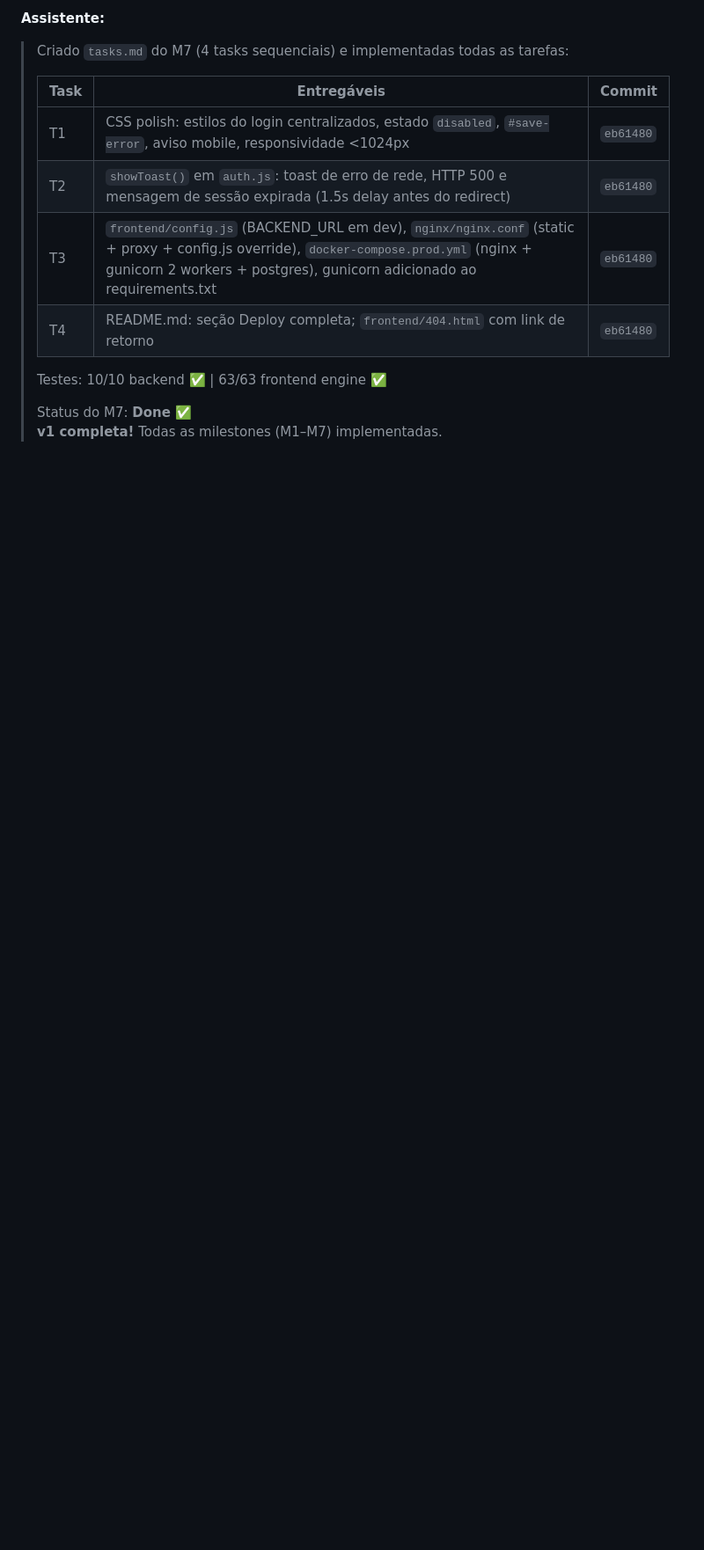
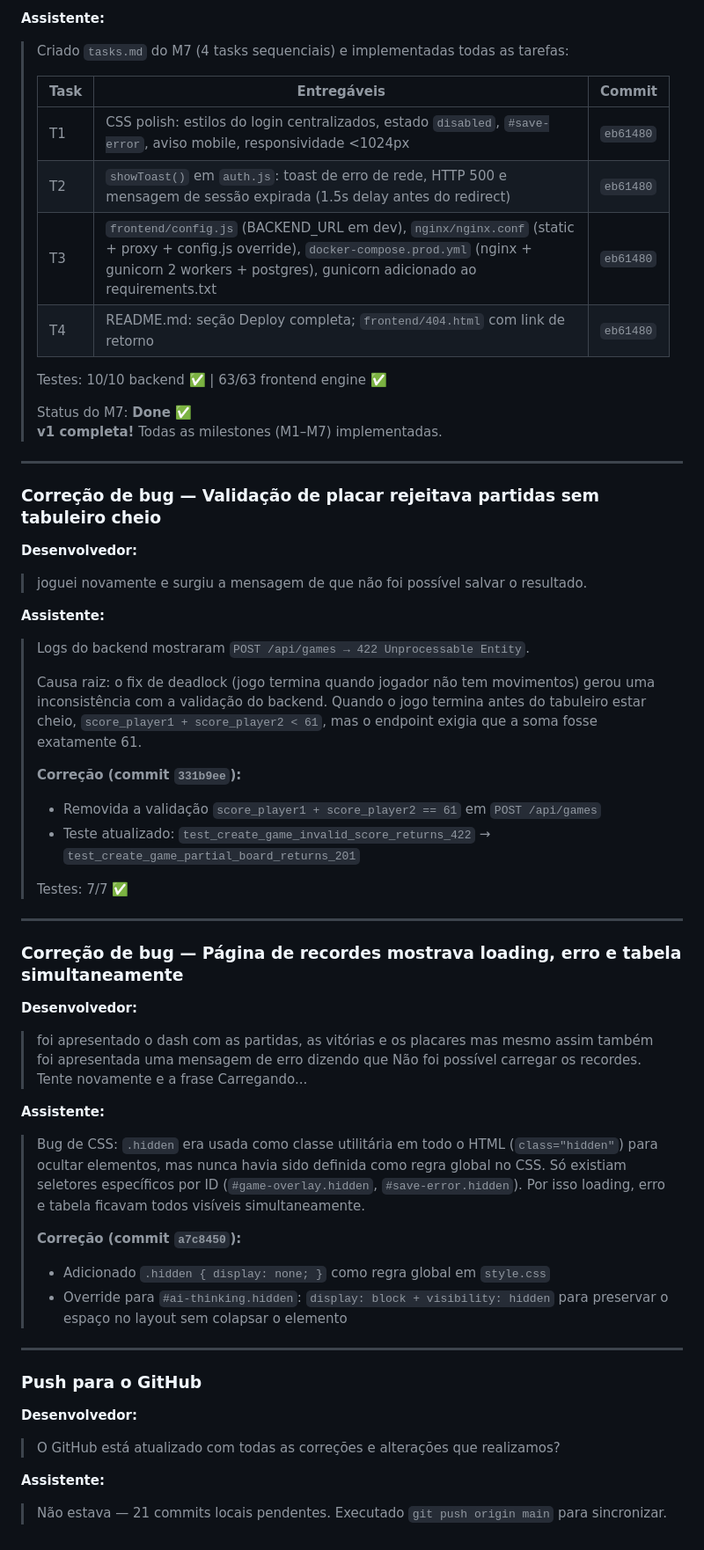
Before and after one commit to anision/hexagon-game, a Markdown page: LOG.md, the part around the change. Shown at 88% size. Rendered like a GitHub page; blank space fills up the shorter version.

Commit message:
docs: update LOG with post-M7 bug fixes and GitHub push
Co-Authored-By: Claude Sonnet 4.6 <noreply@anthropic.com>

```diff
--- a/LOG.md
+++ b/LOG.md
@@ -390,4 +390,46 @@
 > Status do M7: **Done** ✅
 > **v1 completa!** Todas as milestones (M1–M7) implementadas.
 
+---
+
+### Correção de bug — Validação de placar rejeitava partidas sem tabuleiro cheio
+
+**Desenvolvedor:**
+> joguei novamente e surgiu a mensagem de que não foi possível salvar o resultado.
+
+**Assistente:**
+> Logs do backend mostraram `POST /api/games → 422 Unprocessable Entity`.
+>
+> Causa raiz: o fix de deadlock (jogo termina quando jogador não tem movimentos) gerou uma inconsistência com a validação do backend. Quando o jogo termina antes do tabuleiro estar cheio, `score_player1 + score_player2 < 61`, mas o endpoint exigia que a soma fosse exatamente 61.
+>
+> **Correção (commit `331b9ee`):**
+> - Removida a validação `score_player1 + score_player2 == 61` em `POST /api/games`
+> - Teste atualizado: `test_create_game_invalid_score_returns_422` → `test_create_game_partial_board_returns_201`
+>
+> Testes: 7/7 ✅
+
+---
+
+### Correção de bug — Página de recordes mostrava loading, erro e tabela simultaneamente
+
+**Desenvolvedor:**
+> foi apresentado o dash com as partidas, as vitórias e os placares mas mesmo assim também foi apresentada uma mensagem de erro dizendo que Não foi possível carregar os recordes. Tente novamente e a frase Carregando...
+
+**Assistente:**
+> Bug de CSS: `.hidden` era usada como classe utilitária em todo o HTML (`class="hidden"`) para ocultar elementos, mas nunca havia sido definida como regra global no CSS. Só existiam seletores específicos por ID (`#game-overlay.hidden`, `#save-error.hidden`). Por isso loading, erro e tabela ficavam todos visíveis simultaneamente.
+>
+> **Correção (commit `a7c8450`):**
+> - Adicionado `.hidden { display: none; }` como regra global em `style.css`
+> - Override para `#ai-thinking.hidden`: `display: block + visibility: hidden` para preservar o espaço no layout sem colapsar o elemento
+
+---
+
+### Push para o GitHub
+
+**Desenvolvedor:**
+> O GitHub está atualizado com todas as correções e alterações que realizamos?
+
+**Assistente:**
+> Não estava — 21 commits locais pendentes. Executado `git push origin main` para sincronizar.
+
 <!-- Novas iterações serão adicionadas abaixo -->
```
